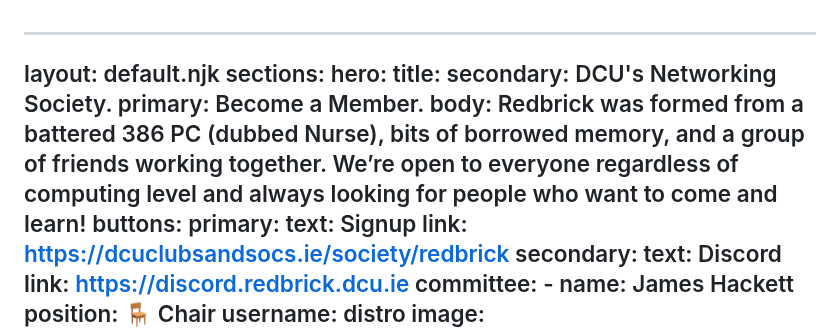
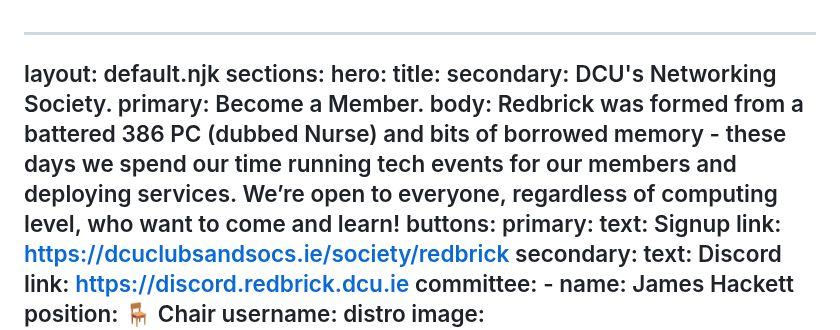
Before and after one commit to redbrick/atlas, a Markdown page: src/site/index.md, the part around the change. Rendered like a GitHub page.

Commit message:
Edit hero body

```diff
--- a/src/site/index.md
+++ b/src/site/index.md
@@ -5,7 +5,7 @@ sections:
     title:
       secondary: DCU's Networking Society.
       primary: Become a Member.
-    body: Redbrick was formed from a battered 386 PC (dubbed Nurse), bits of borrowed memory, and a group of friends working together. We’re open to everyone regardless of computing level and always looking for people who want to come and learn!
+    body: Redbrick was formed from a battered 386 PC (dubbed Nurse) and bits of borrowed memory - these days we spend our time running tech events for our members and deploying services. We’re open to everyone, regardless of computing level, who want to come and learn!
     buttons:
       primary:
         text: Signup
```
